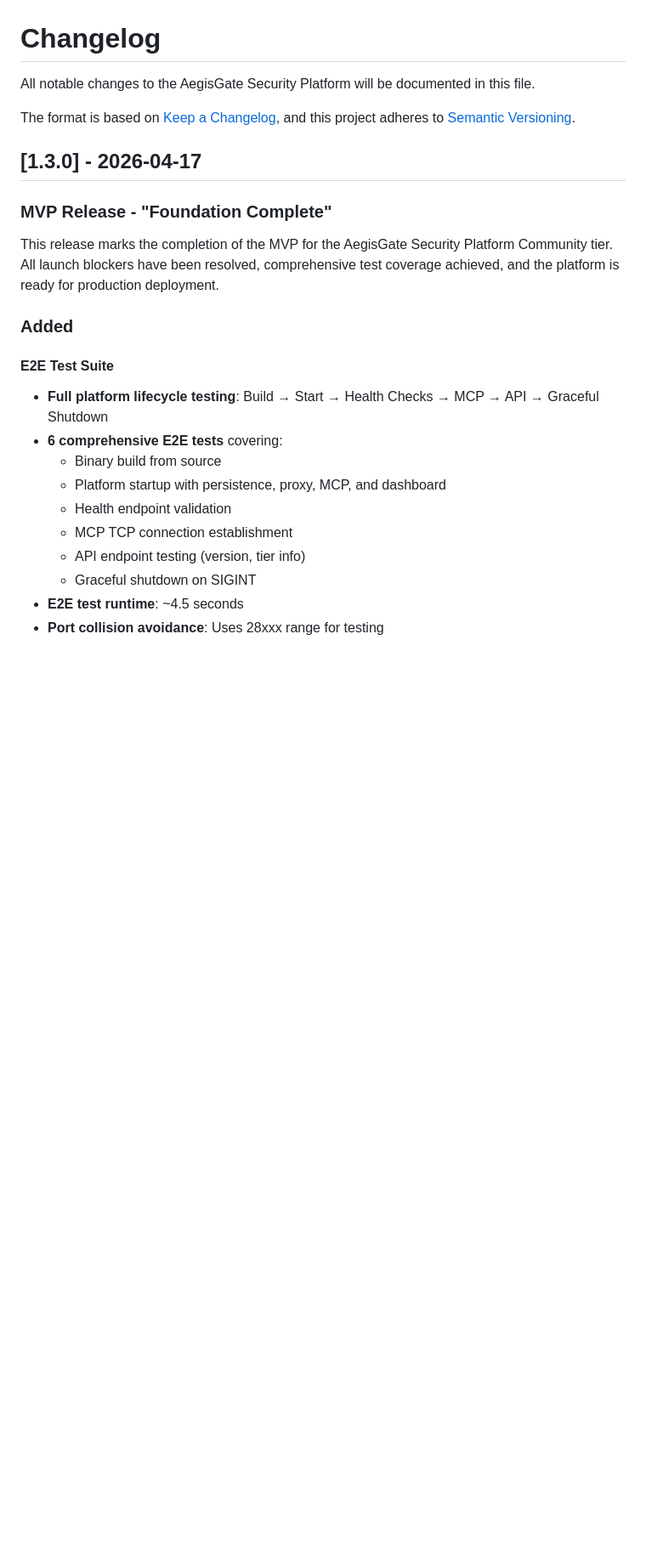
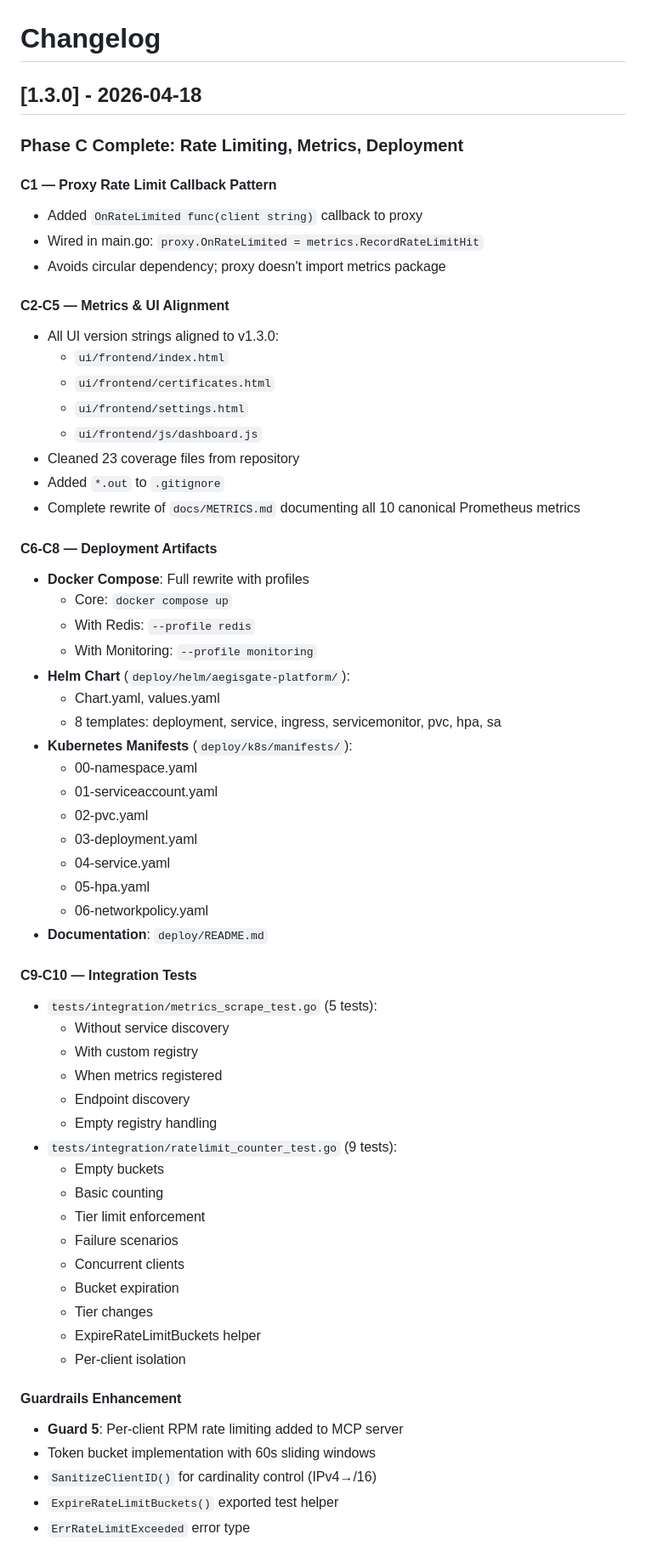
Before and after one commit to aegisgatesecurity/aegisgate-platform, a Markdown page: CHANGELOG.md, the part around one of its changes. Shown at 85% size. GitHub-like rendering; blank space fills up the shorter version.

```diff
--- a/CHANGELOG.md
+++ b/CHANGELOG.md
@@ -1,27 +1,64 @@
 # Changelog
 
-All notable changes to the AegisGate Security Platform will be documented in this file.
+## [1.3.0] - 2026-04-18
 
-The format is based on [Keep a Changelog](https://keepachangelog.com/en/1.0.0/),
-and this project adheres to [Semantic Versioning](https://semver.org/spec/v2.0.0.html).
+### Phase C Complete: Rate Limiting, Metrics, Deployment
 
-## [1.3.0] - 2026-04-17
+#### C1 — Proxy Rate Limit Callback Pattern
+- Added `OnRateLimited func(client string)` callback to proxy
+- Wired in main.go: `proxy.OnRateLimited = metrics.RecordRateLimitHit`
+- Avoids circular dependency; proxy doesn't import metrics package
 
-### MVP Release - "Foundation Complete"
+#### C2-C5 — Metrics & UI Alignment
+- All UI version strings aligned to v1.3.0:
+  - `ui/frontend/index.html`
+  - `ui/frontend/certificates.html`
+  - `ui/frontend/settings.html`
+  - `ui/frontend/js/dashboard.js`
+- Cleaned 23 coverage files from repository
+- Added `*.out` to `.gitignore`
+- Complete rewrite of `docs/METRICS.md` documenting all 10 canonical Prometheus metrics
 
-This release marks the completion of the MVP for the AegisGate Security Platform Community tier. All launch blockers have been resolved, comprehensive test coverage achieved, and the platform is ready for production deployment.
+#### C6-C8 — Deployment Artifacts
+- **Docker Compose**: Full rewrite with profiles
+  - Core: `docker compose up`
+  - With Redis: `--profile redis`
+  - With Monitoring: `--profile monitoring`
+- **Helm Chart** (`deploy/helm/aegisgate-platform/`):
+  - Chart.yaml, values.yaml
+  - 8 templates: deployment, service, ingress, servicemonitor, pvc, hpa, sa
+- **Kubernetes Manifests** (`deploy/k8s/manifests/`):
+  - 00-namespace.yaml
+  - 01-serviceaccount.yaml
+  - 02-pvc.yaml
+  - 03-deployment.yaml
+  - 04-service.yaml
+  - 05-hpa.yaml
+  - 06-networkpolicy.yaml
+- **Documentation**: `deploy/README.md`
 
-### Added
+#### C9-C10 — Integration Tests
+- `tests/integration/metrics_scrape_test.go` (5 tests):
+  - Without service discovery
+  - With custom registry
+  - When metrics registered
+  - Endpoint discovery
+  - Empty registry handling
+- `tests/integration/ratelimit_counter_test.go` (9 tests):
+  - Empty buckets
+  - Basic counting
+  - Tier limit enforcement
+  - Failure scenarios
+  - Concurrent clients
+  - Bucket expiration
+  - Tier changes
+  - ExpireRateLimitBuckets helper
+  - Per-client isolation
 
-#### E2E Test Suite
-- **Full platform lifecycle testing**: Build → Start → Health Checks → MCP → API → Graceful Shutdown
-- **6 comprehensive E2E tests** covering:
-  - Binary build from source
-  - Platform startup with persistence, proxy, MCP, and dashboard
-  - Health endpoint validation
-  - MCP TCP connection establishment
-  - API endpoint testing (version, tier info)
-  - Graceful shutdown on SIGINT
-- **E2E test runtime**: ~4.5 seconds
-- **Port collision avoidance**: Uses 28xxx range for testing
+#### Guardrails Enhancement
+- **Guard 5**: Per-client RPM rate limiting added to MCP server
+- Token bucket implementation with 60s sliding windows
+- `SanitizeClientID()` for cardinality control (IPv4→/16)
+- `ExpireRateLimitBuckets()` exported test helper
+- `ErrRateLimitExceeded` error type
 
```
Also changed, not shown: other parts of CHANGELOG.md (+26 -91 lines).
